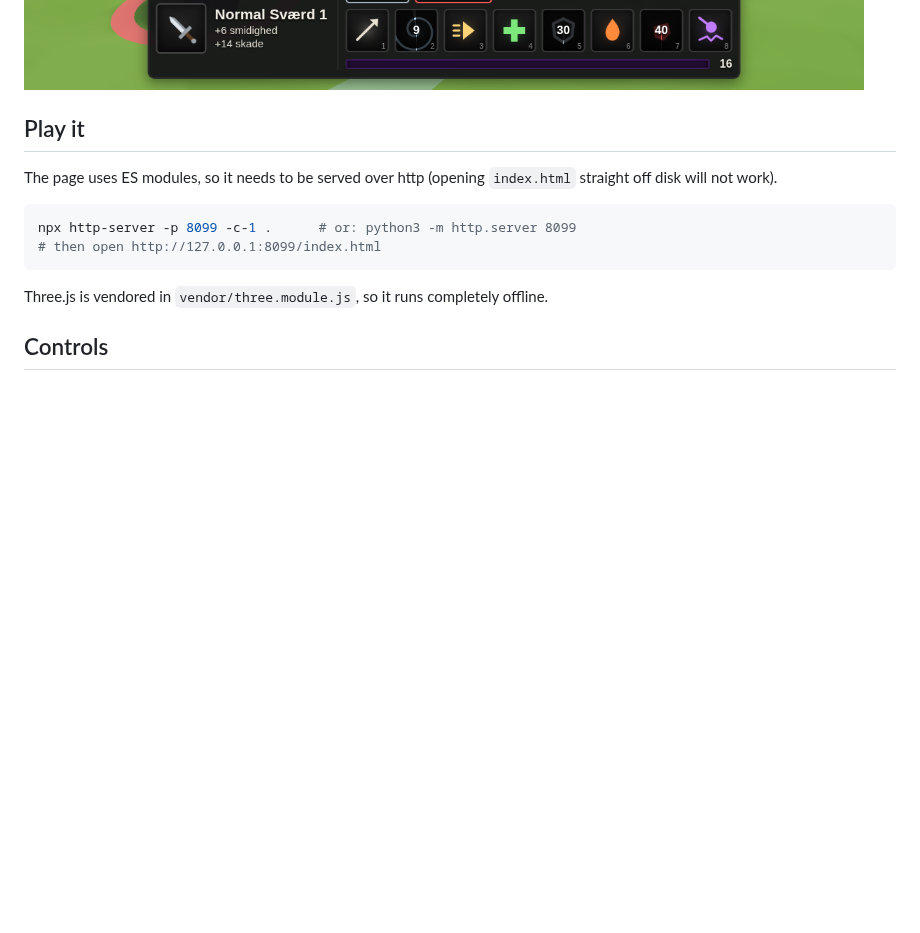
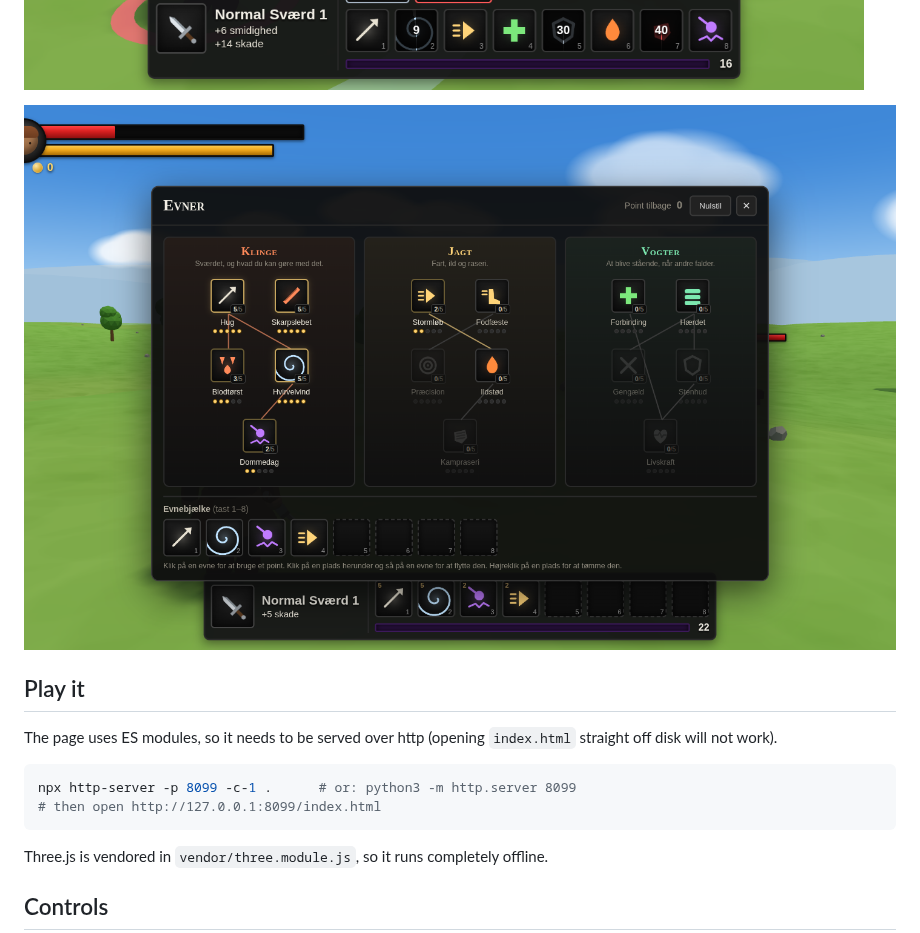
Before and after one commit to StevenSeagalStreams/Devils-Jouney, a Markdown page: README.md, the part around the change. GitHub-like rendering; pictures changed too: docs/screenshot-skilltree.png (added); blank space fills up the shorter version.

Commit message:
Add a skill tree screenshot to the README
Co-Authored-By: Claude Opus 5 <noreply@anthropic.com>
Claude-Session: https://claude.ai/code/session_01Fr9JU6jVsdWzXNWHFuFAmK

```diff
--- a/README.md
+++ b/README.md
@@ -14,6 +14,8 @@ no build step, no bundler, no install. Kill the monster, pick up better gear, le
 ![the town](docs/screenshot-town.png)
 
 ![abilities](docs/screenshot-abilities.png)
+
+![the skill tree](docs/screenshot-skilltree.png)
 
 ## Play it
 
```
